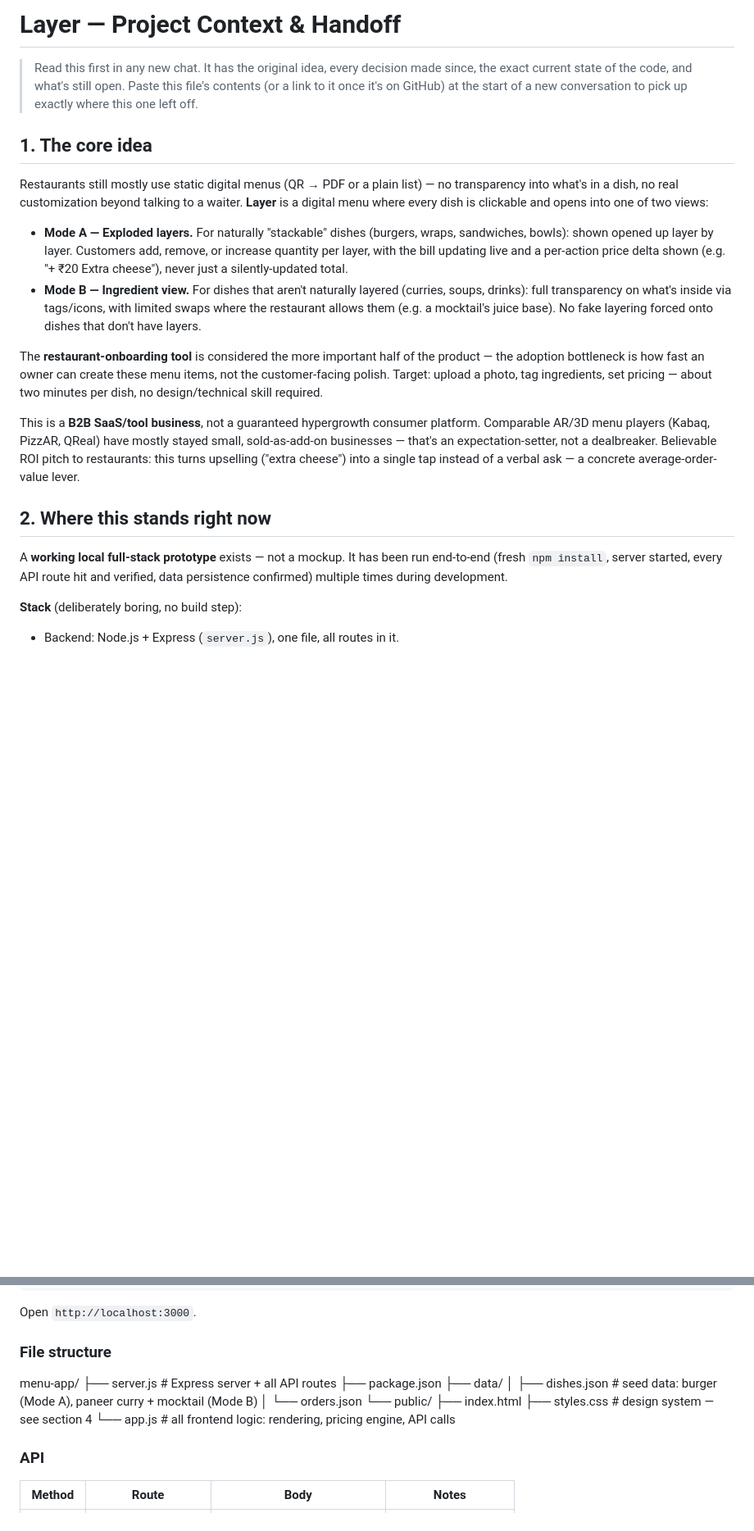
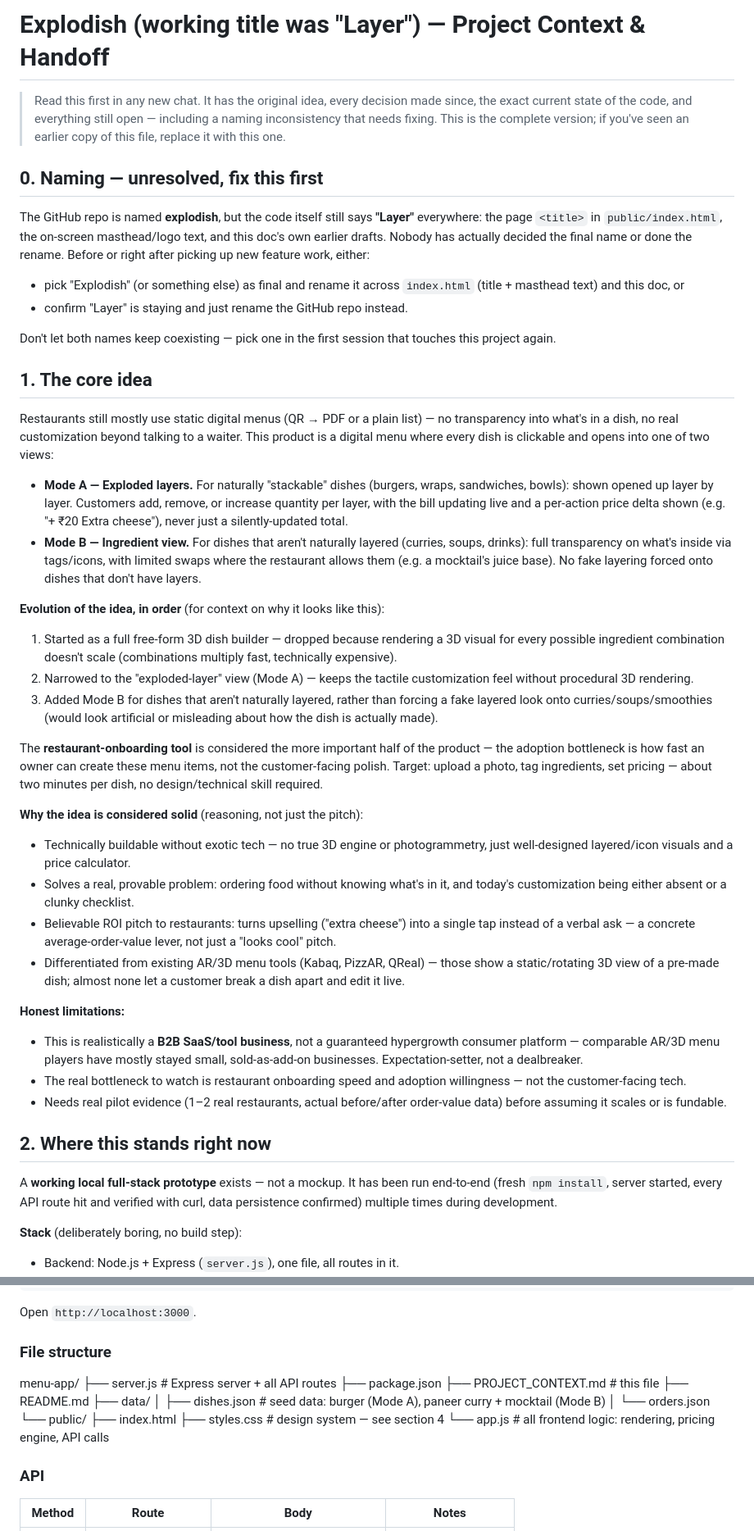
Before and after one commit to vinayak7j-a11y/explodish, a Markdown page: PROJECT_CONTEXT.md, 2 parts joined by grey strips. Shown at 82% size. Drawn GitHub-style; blank space fills up the shorter version.

```diff
--- a/PROJECT_CONTEXT.md
+++ b/PROJECT_CONTEXT.md
@@ -1,16 +1,31 @@
-# Layer — Project Context & Handoff
+# Explodish (working title was "Layer") — Project Context & Handoff
 
-> Read this first in any new chat. It has the original idea, every decision made
-> since, the exact current state of the code, and what's still open. Paste this
-> file's contents (or a link to it once it's on GitHub) at the start of a new
-> conversation to pick up exactly where this one left off.
+> Read this first in any new chat. It has the original idea, every decision
+> made since, the exact current state of the code, and everything still open —
+> including a naming inconsistency that needs fixing. This is the complete
+> version; if you've seen an earlier copy of this file, replace it with this
+> one.
+
+## 0. Naming — unresolved, fix this first
+
+The GitHub repo is named **explodish**, but the code itself still says
+**"Layer"** everywhere: the page `<title>` in `public/index.html`, the
+on-screen masthead/logo text, and this doc's own earlier drafts. Nobody has
+actually decided the final name or done the rename. Before or right after
+picking up new feature work, either:
+- pick "Explodish" (or something else) as final and rename it across
+  `index.html` (title + masthead text) and this doc, or
+- confirm "Layer" is staying and just rename the GitHub repo instead.
+
+Don't let both names keep coexisting — pick one in the first session that
+touches this project again.
 
 ## 1. The core idea
 
 Restaurants still mostly use static digital menus (QR → PDF or a plain list) —
 no transparency into what's in a dish, no real customization beyond talking to
-a waiter. **Layer** is a digital menu where every dish is clickable and opens
-into one of two views:
+a waiter. This product is a digital menu where every dish is clickable and
+opens into one of two views:
 
 - **Mode A — Exploded layers.** For naturally "stackable" dishes (burgers,
   wraps, sandwiches, bowls): shown opened up layer by layer. Customers add,
@@ -22,24 +37,51 @@ into one of two views:
   with limited swaps where the restaurant allows them (e.g. a mocktail's juice
   base). No fake layering forced onto dishes that don't have layers.
 
+**Evolution of the idea, in order** (for context on why it looks like this):
+1. Started as a full free-form 3D dish builder — dropped because rendering a
+   3D visual for every possible ingredient combination doesn't scale
+   (combinations multiply fast, technically expensive).
+2. Narrowed to the "exploded-layer" view (Mode A) — keeps the tactile
+   customization feel without procedural 3D rendering.
+3. Added Mode B for dishes that aren't naturally layered, rather than forcing
+   a fake layered look onto curries/soups/smoothies (would look artificial or
+   misleading about how the dish is actually made).
+
 The **restaurant-onboarding tool** is considered the more important half of
 the product — the adoption bottleneck is how fast an owner can create these
 menu items, not the customer-facing polish. Target: upload a photo, tag
 ingredients, set pricing — about two minutes per dish, no design/technical
 skill required.
 
-This is a **B2B SaaS/tool business**, not a guaranteed hypergrowth consumer
-platform. Comparable AR/3D menu players (Kabaq, PizzAR, QReal) have mostly
-stayed small, sold-as-add-on businesses — that's an expectation-setter, not a
-dealbreaker. Believable ROI pitch to restaurants: this turns upselling
-("extra cheese") into a single tap instead of a verbal ask — a concrete
-average-order-value lever.
+**Why the idea is considered solid** (reasoning, not just the pitch):
+- Technically buildable without exotic tech — no true 3D engine or
+  photogrammetry, just well-designed layered/icon visuals and a price
+  calculator.
+- Solves a real, provable problem: ordering food without knowing what's in
+  it, and today's customization being either absent or a clunky checklist.
+- Believable ROI pitch to restaurants: turns upselling ("extra cheese") into
+  a single tap instead of a verbal ask — a concrete average-order-value
+  lever, not just a "looks cool" pitch.
+- Differentiated from existing AR/3D menu tools (Kabaq, PizzAR, QReal) —
+  those show a static/rotating 3D view of a pre-made dish; almost none let a
+  customer break a dish apart and edit it live.
+
+**Honest limitations:**
+- This is realistically a **B2B SaaS/tool business**, not a guaranteed
+  hypergrowth consumer platform — comparable AR/3D menu players have mostly
+  stayed small, sold-as-add-on businesses. Expectation-setter, not a
+  dealbreaker.
+- The real bottleneck to watch is restaurant onboarding speed and adoption
+  willingness — not the customer-facing tech.
+- Needs real pilot evidence (1–2 real restaurants, actual before/after
+  order-value data) before assuming it scales or is fundable.
 
 ## 2. Where this stands right now
 
 A **working local full-stack prototype** exists — not a mockup. It has been
 run end-to-end (fresh `npm install`, server started, every API route hit and
-verified, data persistence confirmed) multiple times during development.
+verified with curl, data persistence confirmed) multiple times during
+development.
 
 **Stack** (deliberately boring, no build step):
 - Backend: Node.js + Express (`server.js`), one file, all routes in it.
@@ -58,9 +100,12 @@ npm start
 Open `http://localhost:3000`.
 
 ### File structure
+
 menu-app/
 ├── server.js # Express server + all API routes
 ├── package.json
+├── PROJECT_CONTEXT.md # this file
+├── README.md
 ├── data/
 │ ├── dishes.json # seed data: burger (Mode A), paneer curry + mocktail (Mode B)
 │ └── orders.json
@@ -68,6 +113,7 @@ menu-app/
 ├── index.html
 ├── styles.css # design system — see section 4
 └── app.js # all frontend logic: rendering, pricing engine, API calls
+
 
 ### API
 | Method | Route            | Body                         | Notes                              |
```
Also changed, not shown: other parts of PROJECT_CONTEXT.md (+96 -41 lines).
